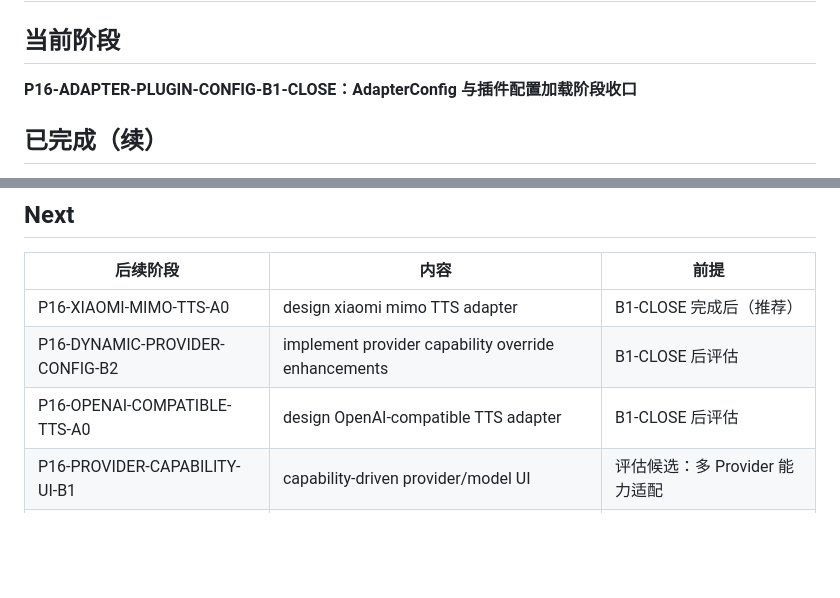
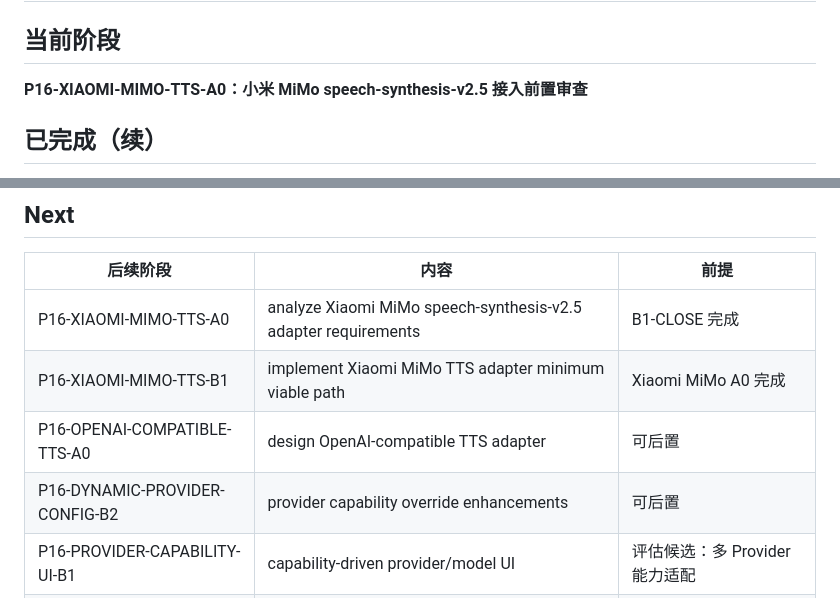
Before and after one commit to HLPJay/voice-lab, a Markdown page: docs/agent/NEXT_TASKS.md, 2 parts joined by grey strips. GitHub-like rendering; blank space fills up the shorter version.

Commit message:
docs: advance current phase to P16-XIAOMI-MIMO-TTS-A0
Update NEXT_TASKS.md:
- Current phase: P16-XIAOMI-MIMO-TTS-A0 (Xiaomi MiMo speech-synthesis-v2.5 前置审查)
- Add P16-XIAOMI-MIMO-TTS-B1 to Next table
- Reorder Next table with Xiaomi MiMo path first

Co-Authored-By: Claude Opus 4.7 <noreply@anthropic.com>

```diff
--- a/docs/agent/NEXT_TASKS.md
+++ b/docs/agent/NEXT_TASKS.md
@@ -2,7 +2,7 @@
 
 ## 当前阶段
 
-**P16-ADAPTER-PLUGIN-CONFIG-B1-CLOSE：AdapterConfig 与插件配置加载阶段收口**
+**P16-XIAOMI-MIMO-TTS-A0：小米 MiMo speech-synthesis-v2.5 接入前置审查**
 
 ## 已完成（续）
 
@@ -170,9 +170,10 @@
 
 | 后续阶段 | 内容 | 前提 |
 |---|---|---|
-| P16-XIAOMI-MIMO-TTS-A0 | design xiaomi mimo TTS adapter | B1-CLOSE 完成后（推荐） |
-| P16-DYNAMIC-PROVIDER-CONFIG-B2 | implement provider capability override enhancements | B1-CLOSE 后评估 |
-| P16-OPENAI-COMPATIBLE-TTS-A0 | design OpenAI-compatible TTS adapter | B1-CLOSE 后评估 |
+| P16-XIAOMI-MIMO-TTS-A0 | analyze Xiaomi MiMo speech-synthesis-v2.5 adapter requirements | B1-CLOSE 完成 |
+| P16-XIAOMI-MIMO-TTS-B1 | implement Xiaomi MiMo TTS adapter minimum viable path | Xiaomi MiMo A0 完成 |
+| P16-OPENAI-COMPATIBLE-TTS-A0 | design OpenAI-compatible TTS adapter | 可后置 |
+| P16-DYNAMIC-PROVIDER-CONFIG-B2 | provider capability override enhancements | 可后置 |
 | P16-PROVIDER-CAPABILITY-UI-B1 | capability-driven provider/model UI | 评估候选：多 Provider 能力适配 |
 | P16-VOICE-PROFILE-DELETE-A0 | design voice profile deactivate/delete flow | 评估候选：补齐人设生命周期管理 |
 | P16-VARIANTS-UX-FIX1 | add visible waiting state for voice variants | 可后置 |
```
